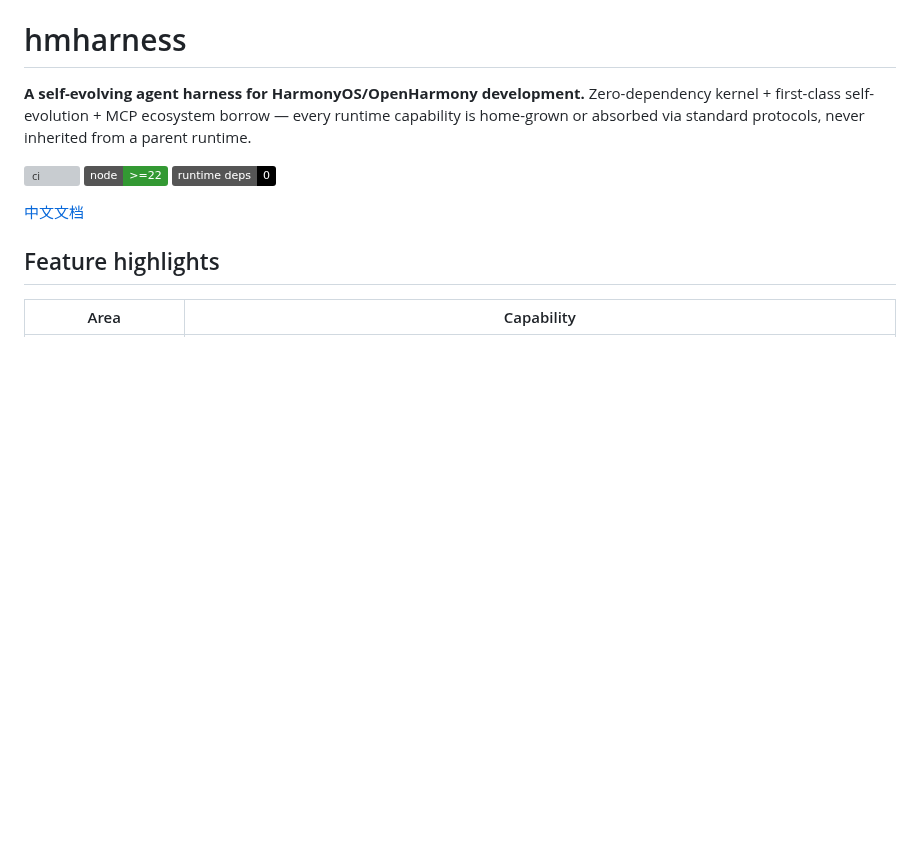
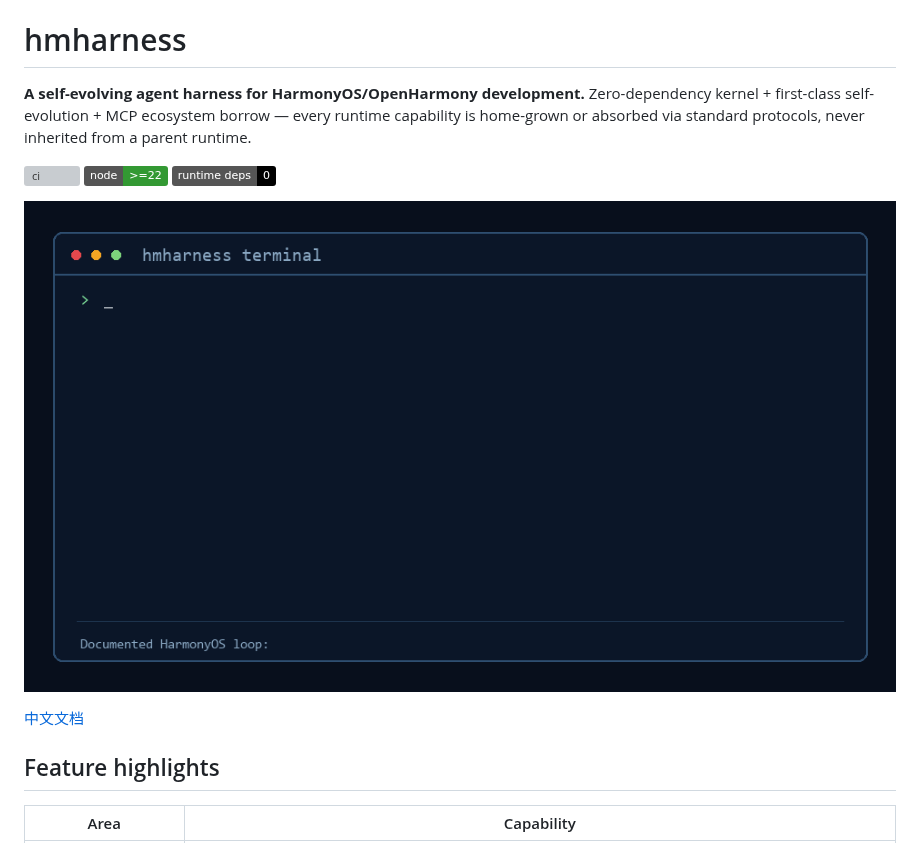
Before and after one commit to swsgbl/hmharness, a Markdown page: README.en.md, the part around the change. Rendered like a GitHub page; pictures changed too: docs/assets/hmh-demo.gif (added); badges without logos; blank space fills up the shorter version; grey boxes are pictures that could not be loaded.

Commit message:
docs(readme): add CLI demo gif

```diff
--- a/README.en.md
+++ b/README.en.md
@@ -5,6 +5,8 @@
 [![ci](https://github.com/swsgbl/hmharness/actions/workflows/ci.yml/badge.svg)](https://github.com/swsgbl/hmharness/actions/workflows/ci.yml)
 ![node](https://img.shields.io/badge/node-%3E%3D22-339933)
 ![deps](https://img.shields.io/badge/runtime%20deps-0-000000)
+
+![hmh CLI demo](docs/assets/hmh-demo.gif)
 
 [中文文档](README.md)
 
```
Also changed, not shown: README.md (+2 -0 lines), 1 other file.
